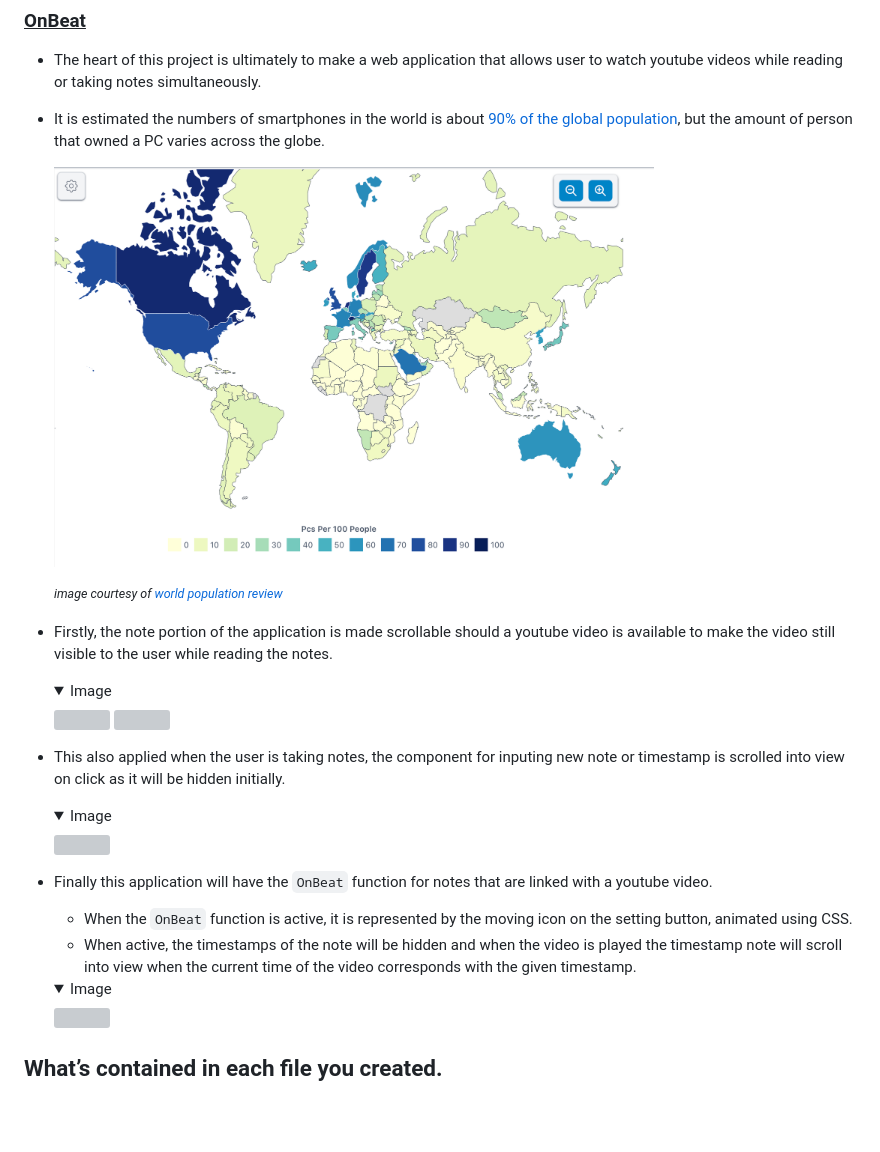
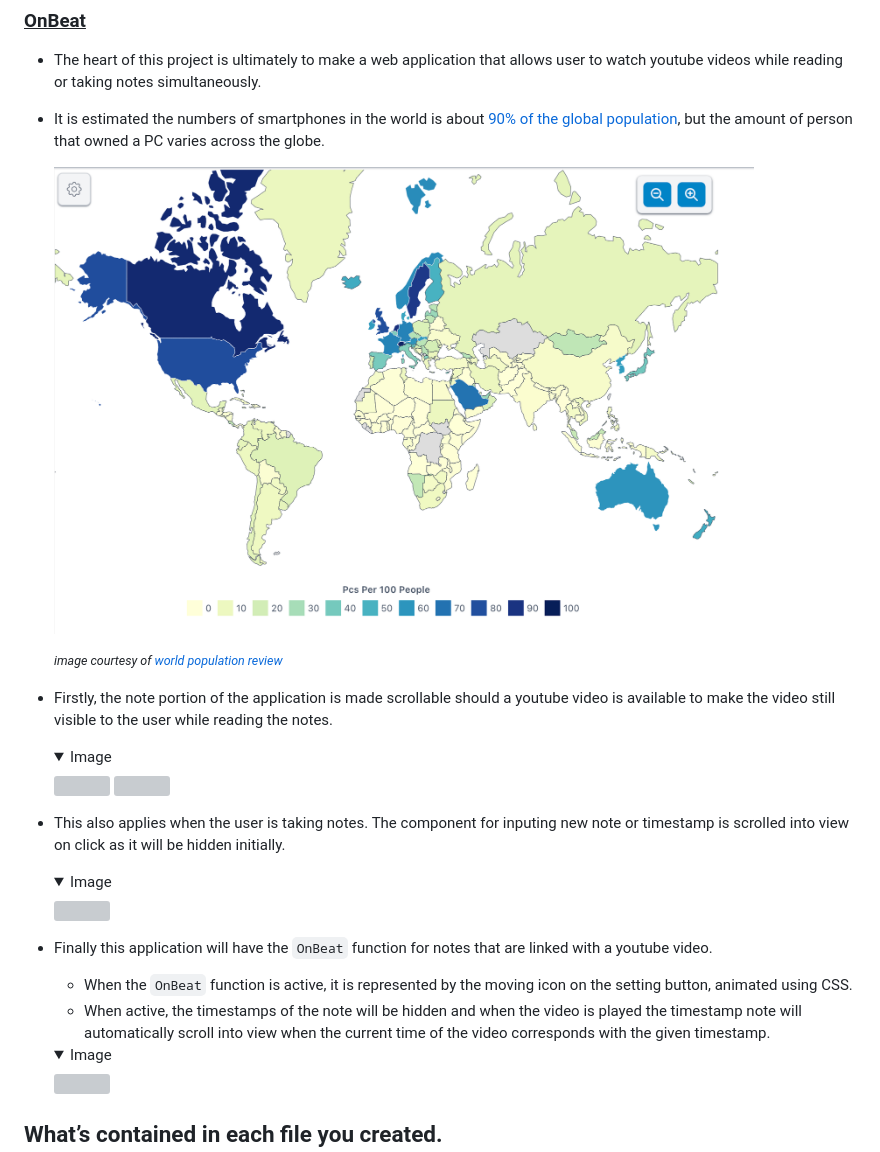
Before and after one commit to Izzywa/OnBeat, a Markdown page: README.md, the part around the change. GitHub-like rendering; folded sections open; blank space fills up the shorter version; grey boxes are pictures that could not be loaded.

Commit message:
size adjust

```diff
--- a/README.md
+++ b/README.md
@@ -145,7 +145,7 @@ The distinctiveness of this project includes the use of other third-party packag
 - The heart of this project is ultimately to make a web application that allows user to watch youtube videos while reading or taking notes simultaneously.
 - It is estimated the numbers of smartphones in the world is about [90% of the global population](https://explodingtopics.com/blog/smartphone-stats), but the amount of person that owned a PC varies across the globe.
 
-    <img src="README_images/PCper100.png" width="600" height="500"/>
+    <img src="README_images/PCper100.png" width="700" height="500"/>
 
     <small><i>image courtesy of [world population review](https://worldpopulationreview.com/country-rankings/computers-per-capita-by-country)</i></small>
 
@@ -158,7 +158,7 @@ The distinctiveness of this project includes the use of other third-party packag
     <img src="README_images/MobileNoVideo.gif" width="250" height="500"/>
     </details>
 
-- This also applied when the user is taking notes, the component for inputing new note or timestamp is scrolled into view on click as it will be hidden initially.
+- This also applies when the user is taking notes. The component for inputing new note or timestamp is scrolled into view on click as it will be hidden initially.
 
     <details>
     <summary>Image</summary>
@@ -168,7 +168,7 @@ The distinctiveness of this project includes the use of other third-party packag
 
 - Finally this application will have the `OnBeat` function for notes that are linked with a youtube video.
     - When the `OnBeat` function is active, it is represented by the moving icon on the setting button, animated using CSS.
-    - When active, the timestamps of the note will be hidden and when the video is played the timestamp note will scroll into view when the current time of the video corresponds with the given timestamp.
+    - When active, the timestamps of the note will be hidden and when the video is played the timestamp note will automatically scroll into view when the current time of the video corresponds with the given timestamp.
 
     <details>
     <summary>Image</summary>
```
